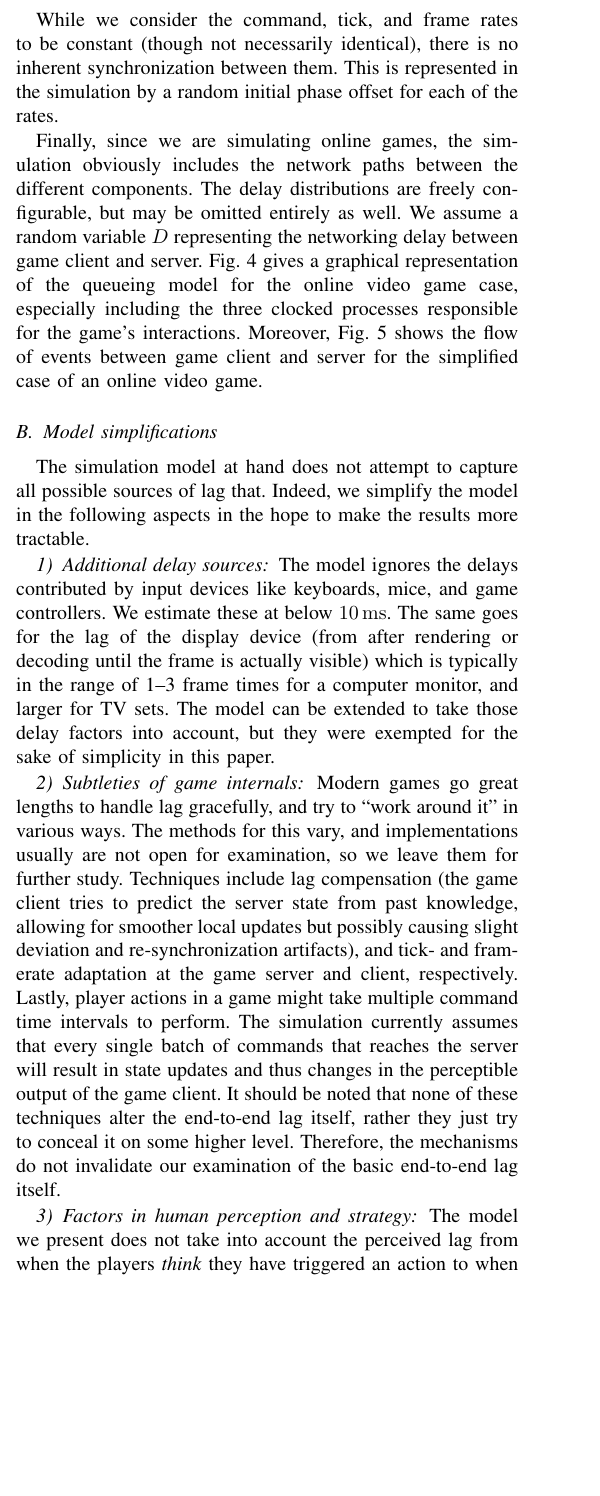
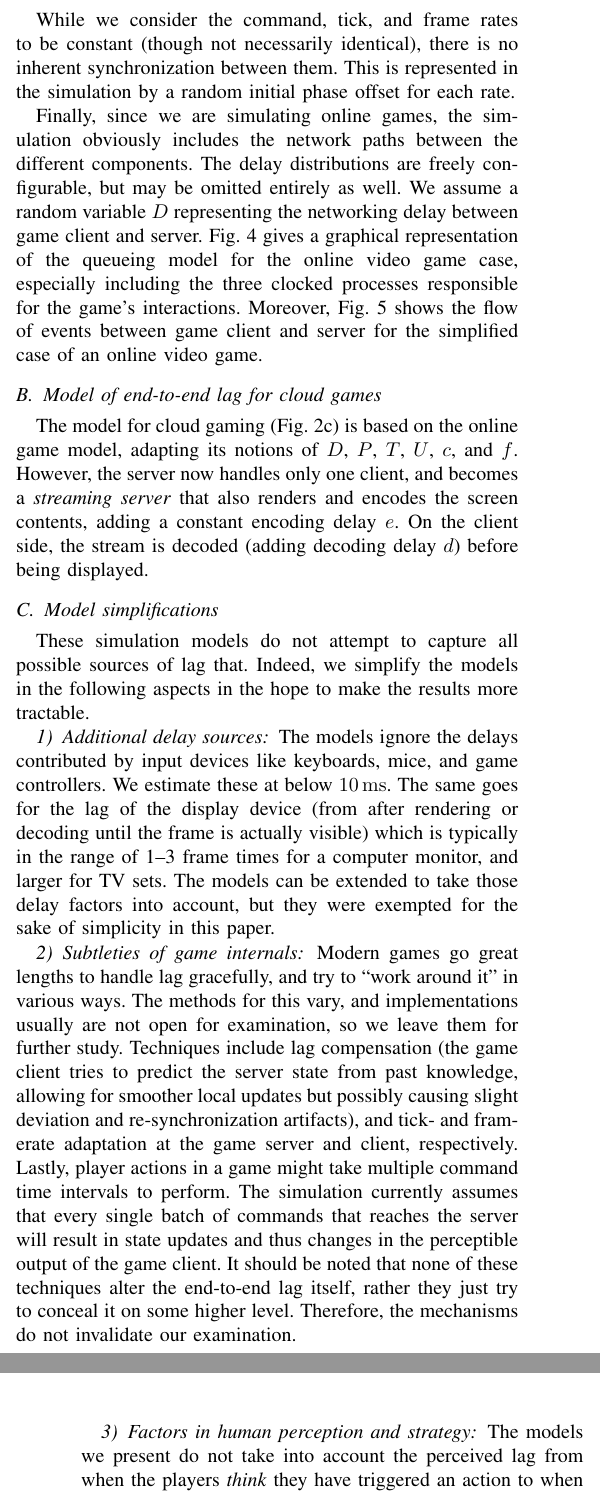
Before and after one commit to mas-ude/onlinegame-lag-sim, a LaTeX paper (paper/paper.tex, which reads paper/model.tex): part of one column of page 5 of 9 before the commit and two parts of the columns of pages 5 and 6 of 10 after it, the two joined at a grey line, cut so that both start at the same text, the shorter picture padded with empty space. Compiled offline with pdfLaTeX.

Commit message:
Fix formatting in Table 2; add cloud model

```diff
--- a/paper/model.tex
+++ b/paper/model.tex
@@ -79,7 +79,7 @@ result of that event can take multiple frame times.
 While we consider the command, tick, and frame rates to be constant
 (though not necessarily identical), there is no inherent synchronization
 between them. This is represented in the simulation by a random initial
-phase offset for each of the rates.
+phase offset for each rate.
 
 Finally, since we are simulating online games, the simulation obviously
 includes the network paths between the different components. The delay
@@ -111,21 +111,32 @@ Moreover, Fig.~\ref{fig:tickrate-timeseries} shows the flow of events between ga
 
 
 
+\subsection{Model of end-to-end lag for cloud games}
+The model for cloud gaming (Fig.~\ref{fig:component-models}c)
+is based on the online game model, adapting its notions of
+$D$, $P$, $T$, $U$, $c$, and $f$. However, the server now handles
+only one client, and becomes a \textit{streaming server} that also
+renders and encodes the screen contents, adding a constant encoding
+delay $e$. On the client side, the stream is decoded (adding decoding
+delay $d$) before being displayed.
+
+
+
 \subsection{Model simplifications}
 
-The simulation model at hand does not attempt to capture all possible
-sources of lag that. Indeed, we simplify the model in the
+These simulation models do not attempt to capture all possible
+sources of lag that. Indeed, we simplify the models in the
 following aspects in the hope to make the results more tractable.
 %\textbf{TODO Make this more of a ``future work'' section, less ``why we suck''.}
 
 \myparagraph{Additional delay sources}
-The model ignores the delays contributed by
+The models ignore the delays contributed by
 input devices like keyboards, mice, and game controllers. We estimate
 these at below \SI{10}{\milli\second}. The same goes for the lag of
 the display device (from after rendering or decoding until the frame
 is actually visible) which is typically in the range of 1--3
 frame times for a computer
-monitor, and larger for TV sets. The model can be extended to take those delay factors into account, but they were exempted for the sake of simplicity in this paper.
+monitor, and larger for TV sets. The models can be extended to take those delay factors into account, but they were exempted for the sake of simplicity in this paper.
 % TODO: \textbf{Add adaptive VSYNC?}
 
 \myparagraph{Subtleties of game internals}
@@ -144,12 +155,11 @@ single batch of commands that reaches the server will result in
 state updates and thus changes in the perceptible output of the game
 client. It should be noted that none of these techniques alter the
 end-to-end lag itself, rather they just try to conceal it on some higher level.
-Therefore, the mechanisms do not invalidate our examination of the basic
-end-to-end lag itself.
+Therefore, the mechanisms do not invalidate our examination.
 
 \myparagraph{Factors in human perception and strategy}
-The model
-we present does not take into account the perceived lag from when the
+The models
+we present do not take into account the perceived lag from when the
 players \textit{think} they have triggered an action to when they
 perceive the outcomes of their action. This consequently disregards
 effects of different player actions, strategies, and so on.
```
Also changed, not shown: paper/model.tex (2 more changed lines).
